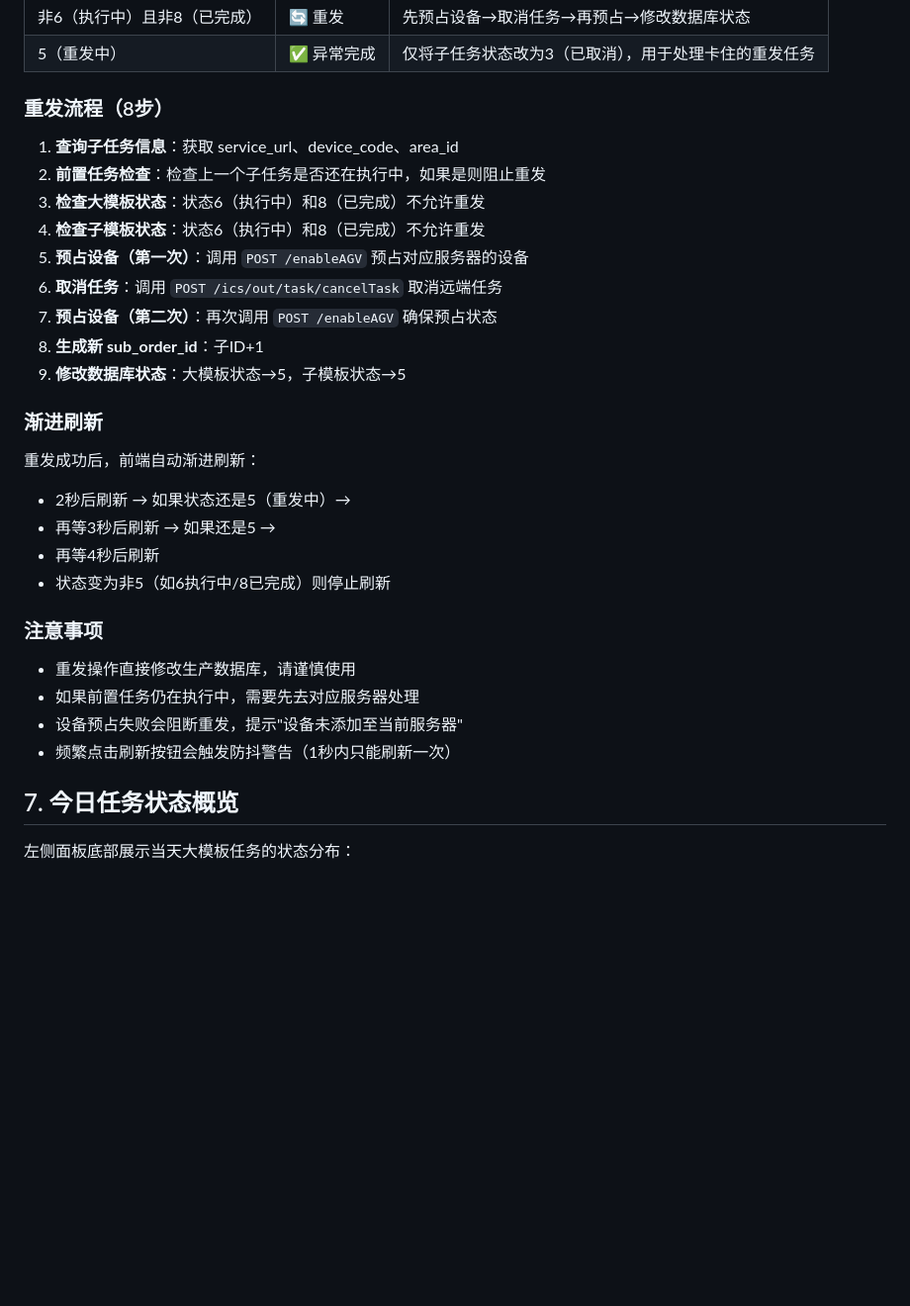
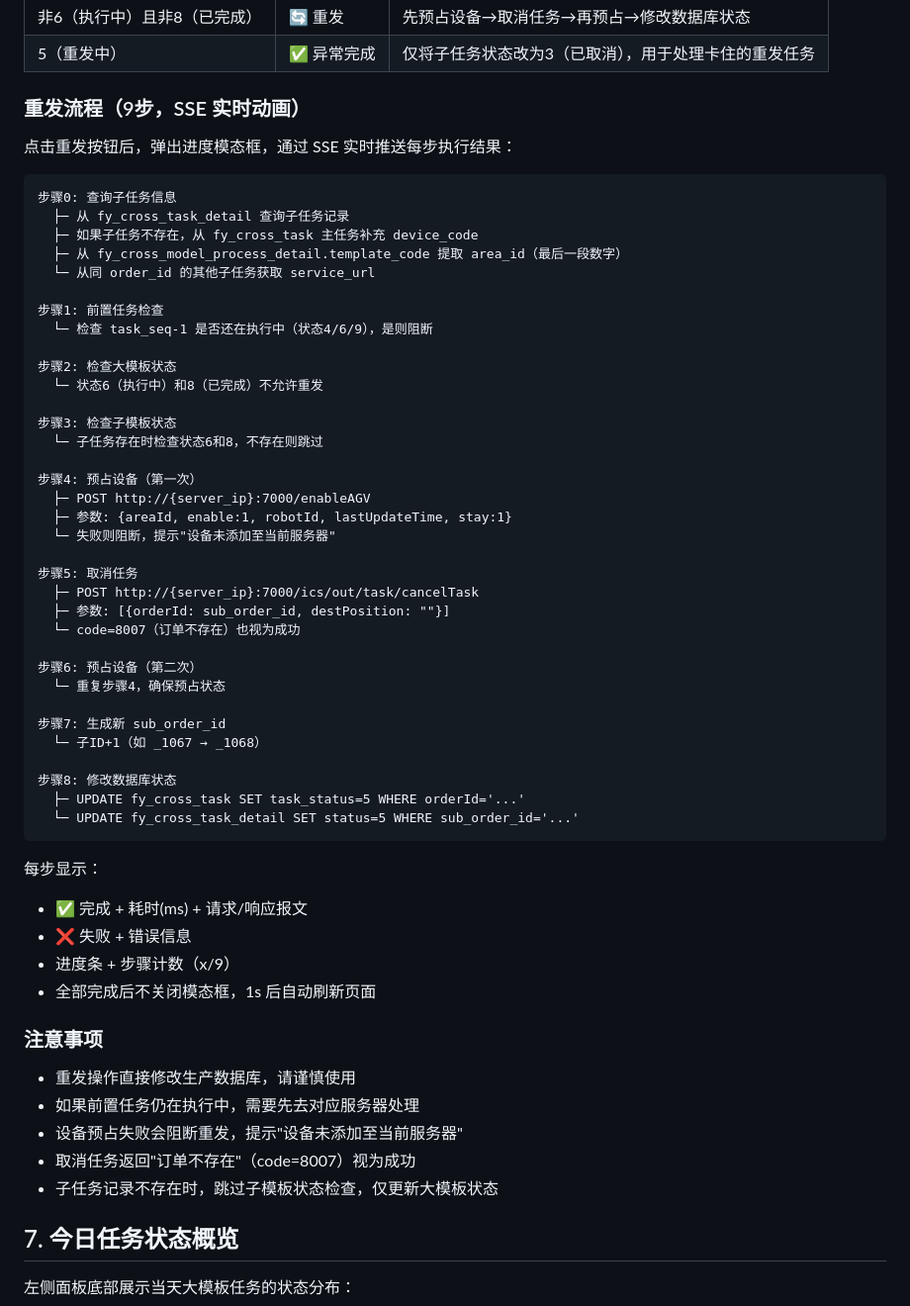
Before and after one commit to 1021143806/cross_env_manager, a Markdown page: templates/query/readme.md, the part around the change. Shown at 99% size. Rendered like a GitHub page; blank space fills up the shorter version.

Commit message:
docs(query): 更新重发流程文档，添加SSE实时动画和详细步骤
- 将重发流程从8步扩展为9步，新增SSE实时推送执行结果
- 添加每步骤的详细子任务和API调用说明
- 更新注意事项，补充取消任务成功条件及子任务不存在时的处理
- 移除渐进刷新描述，替换为进度模态框和自动刷新逻辑

````diff
--- a/templates/query/readme.md
+++ b/templates/query/readme.md
@@ -42,29 +42,59 @@
 | 非6（执行中）且非8（已完成） | 🔄 重发 | 先预占设备→取消任务→再预占→修改数据库状态 |
 | 5（重发中） | ✅ 异常完成 | 仅将子任务状态改为3（已取消），用于处理卡住的重发任务 |
 
-### 重发流程（8步）
-1. **查询子任务信息**：获取 service_url、device_code、area_id
-2. **前置任务检查**：检查上一个子任务是否还在执行中，如果是则阻止重发
-3. **检查大模板状态**：状态6（执行中）和8（已完成）不允许重发
-4. **检查子模板状态**：状态6（执行中）和8（已完成）不允许重发
-5. **预占设备（第一次）**：调用 `POST /enableAGV` 预占对应服务器的设备
-6. **取消任务**：调用 `POST /ics/out/task/cancelTask` 取消远端任务
-7. **预占设备（第二次）**：再次调用 `POST /enableAGV` 确保预占状态
-8. **生成新 sub_order_id**：子ID+1
-9. **修改数据库状态**：大模板状态→5，子模板状态→5
+### 重发流程（9步，SSE 实时动画）
 
-### 渐进刷新
-重发成功后，前端自动渐进刷新：
-- 2秒后刷新 → 如果状态还是5（重发中）→
-- 再等3秒后刷新 → 如果还是5 →
-- 再等4秒后刷新
-- 状态变为非5（如6执行中/8已完成）则停止刷新
+点击重发按钮后，弹出进度模态框，通过 SSE 实时推送每步执行结果：
+
+```
+步骤0: 查询子任务信息
+  ├─ 从 fy_cross_task_detail 查询子任务记录
+  ├─ 如果子任务不存在，从 fy_cross_task 主任务补充 device_code
+  ├─ 从 fy_cross_model_process_detail.template_code 提取 area_id（最后一段数字）
+  └─ 从同 order_id 的其他子任务获取 service_url
+
+步骤1: 前置任务检查
+  └─ 检查 task_seq-1 是否还在执行中（状态4/6/9），是则阻断
+
+步骤2: 检查大模板状态
+  └─ 状态6（执行中）和8（已完成）不允许重发
+
+步骤3: 检查子模板状态
+  └─ 子任务存在时检查状态6和8，不存在则跳过
+
+步骤4: 预占设备（第一次）
+  ├─ POST http://{server_ip}:7000/enableAGV
+  ├─ 参数: {areaId, enable:1, robotId, lastUpdateTime, stay:1}
+  └─ 失败则阻断，提示"设备未添加至当前服务器"
+
+步骤5: 取消任务
+  ├─ POST http://{server_ip}:7000/ics/out/task/cancelTask
+  ├─ 参数: [{orderId: sub_order_id, destPosition: ""}]
+  └─ code=8007（订单不存在）也视为成功
+
+步骤6: 预占设备（第二次）
+  └─ 重复步骤4，确保预占状态
+
+步骤7: 生成新 sub_order_id
+  └─ 子ID+1（如 _1067 → _1068）
+
+步骤8: 修改数据库状态
+  ├─ UPDATE fy_cross_task SET task_status=5 WHERE orderId='...'
+  └─ UPDATE fy_cross_task_detail SET status=5 WHERE sub_order_id='...'
+```
+
+每步显示：
+- ✅ 完成 + 耗时(ms) + 请求/响应报文
+- ❌ 失败 + 错误信息
+- 进度条 + 步骤计数（x/9）
+- 全部完成后不关闭模态框，1s 后自动刷新页面
 
 ### 注意事项
 - 重发操作直接修改生产数据库，请谨慎使用
 - 如果前置任务仍在执行中，需要先去对应服务器处理
 - 设备预占失败会阻断重发，提示"设备未添加至当前服务器"
-- 频繁点击刷新按钮会触发防抖警告（1秒内只能刷新一次）
+- 取消任务返回"订单不存在"（code=8007）视为成功
+- 子任务记录不存在时，跳过子模板状态检查，仅更新大模板状态
 
 ## 7. 今日任务状态概览
 
````
